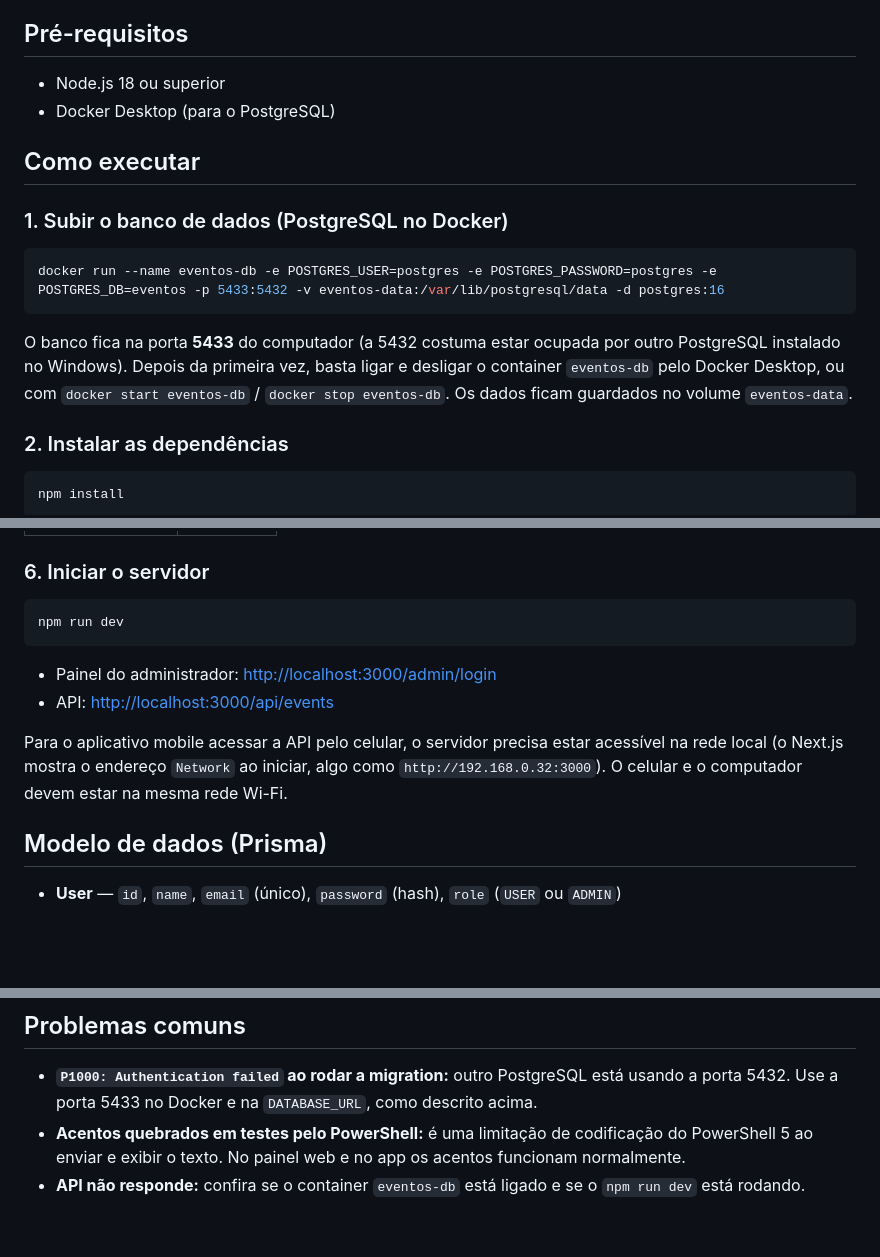
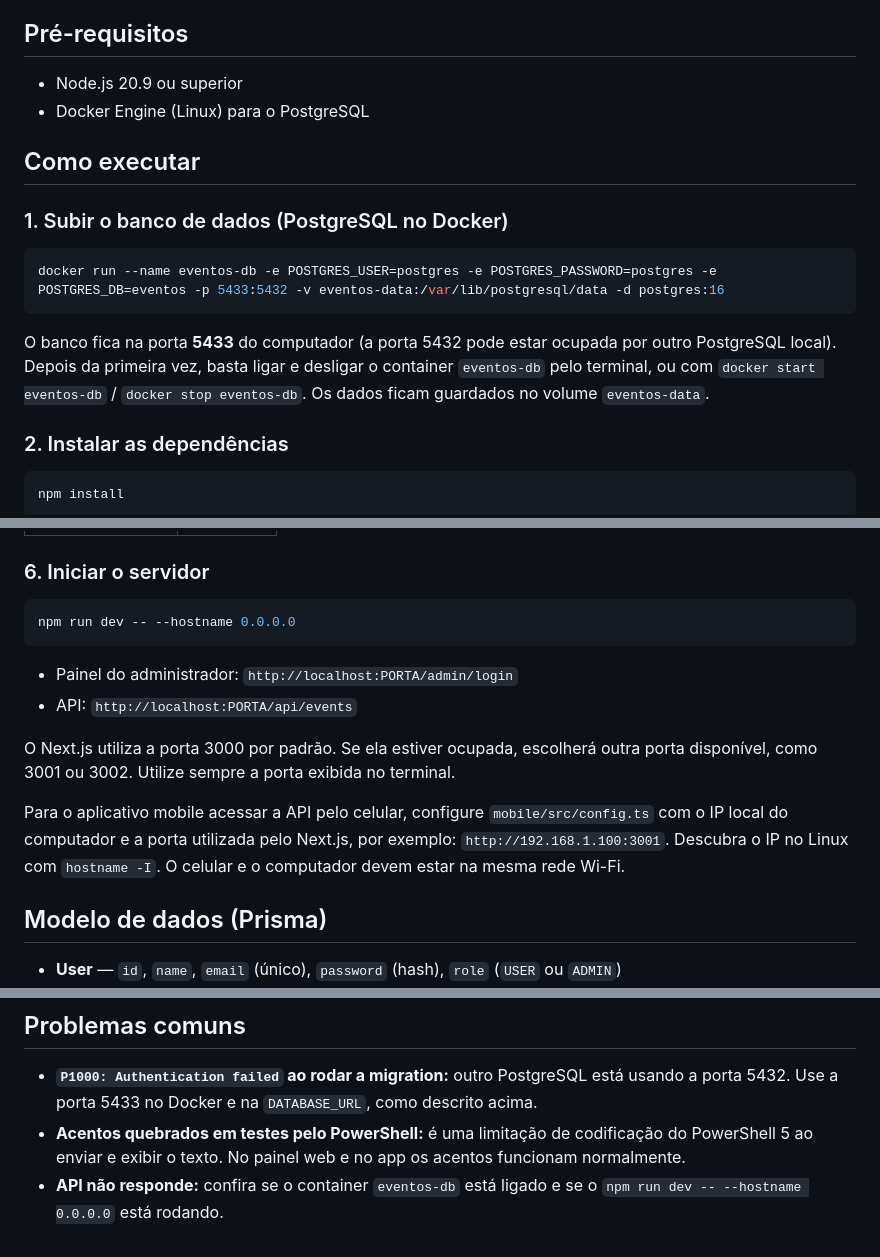
Before and after one commit to Matheus-Sill/plataforma-de-eventos, a Markdown page: web/README.md, 3 parts joined by grey strips. GitHub-like rendering; blank space fills up the shorter version.

````diff
--- a/web/README.md
+++ b/web/README.md
@@ -27,8 +27,8 @@ App mobile (Expo)  ──fetch──►  API (Next.js)  ──Prisma──►  P
 
 ## Pré-requisitos
 
-- Node.js 18 ou superior
-- Docker Desktop (para o PostgreSQL)
+- Node.js 20.9 ou superior
+- Docker Engine (Linux) para o PostgreSQL
 
 ## Como executar
 
@@ -38,8 +38,8 @@ App mobile (Expo)  ──fetch──►  API (Next.js)  ──Prisma──►  P
 docker run --name eventos-db -e POSTGRES_USER=postgres -e POSTGRES_PASSWORD=postgres -e POSTGRES_DB=eventos -p 5433:5432 -v eventos-data:/var/lib/postgresql/data -d postgres:16
 ```
 
-O banco fica na porta **5433** do computador (a 5432 costuma estar ocupada por outro PostgreSQL instalado no Windows).
-Depois da primeira vez, basta ligar e desligar o container `eventos-db` pelo Docker Desktop, ou com `docker start eventos-db` / `docker stop eventos-db`.
+O banco fica na porta **5433** do computador (a porta 5432 pode estar ocupada por outro PostgreSQL local).
+Depois da primeira vez, basta ligar e desligar o container `eventos-db` pelo terminal, ou com `docker start eventos-db` / `docker stop eventos-db`.
 Os dados ficam guardados no volume `eventos-data`.
 
 ### 2. Instalar as dependências
@@ -83,13 +83,15 @@ Credenciais do administrador:
 ### 6. Iniciar o servidor
 
 ```bash
-npm run dev
+npm run dev -- --hostname 0.0.0.0
 ```
 
-- Painel do administrador: <http://localhost:3000/admin/login>
-- API: <http://localhost:3000/api/events>
+- Painel do administrador: `http://localhost:PORTA/admin/login`
+- API: `http://localhost:PORTA/api/events`
 
-Para o aplicativo mobile acessar a API pelo celular, o servidor precisa estar acessível na rede local (o Next.js mostra o endereço `Network` ao iniciar, algo como `http://192.168.0.32:3000`). O celular e o computador devem estar na mesma rede Wi-Fi.
+O Next.js utiliza a porta 3000 por padrão. Se ela estiver ocupada, escolherá outra porta disponível, como 3001 ou 3002. Utilize sempre a porta exibida no terminal.
+
+Para o aplicativo mobile acessar a API pelo celular, configure `mobile/src/config.ts` com o IP local do computador e a porta utilizada pelo Next.js, por exemplo: `http://192.168.1.100:3001`. Descubra o IP no Linux com `hostname -I`. O celular e o computador devem estar na mesma rede Wi-Fi.
 
 ## Modelo de dados (Prisma)
 
@@ -190,4 +192,4 @@ web/
 
 - **`P1000: Authentication failed` ao rodar a migration:** outro PostgreSQL está usando a porta 5432. Use a porta 5433 no Docker e na `DATABASE_URL`, como descrito acima.
 - **Acentos quebrados em testes pelo PowerShell:** é uma limitação de codificação do PowerShell 5 ao enviar e exibir o texto. No painel web e no app os acentos funcionam normalmente.
-- **API não responde:** confira se o container `eventos-db` está ligado e se o `npm run dev` está rodando.
+- **API não responde:** confira se o container `eventos-db` está ligado e se o `npm run dev -- --hostname 0.0.0.0` está rodando.
````
Also changed, not shown: mobile/README.md (+7 -7 lines).
